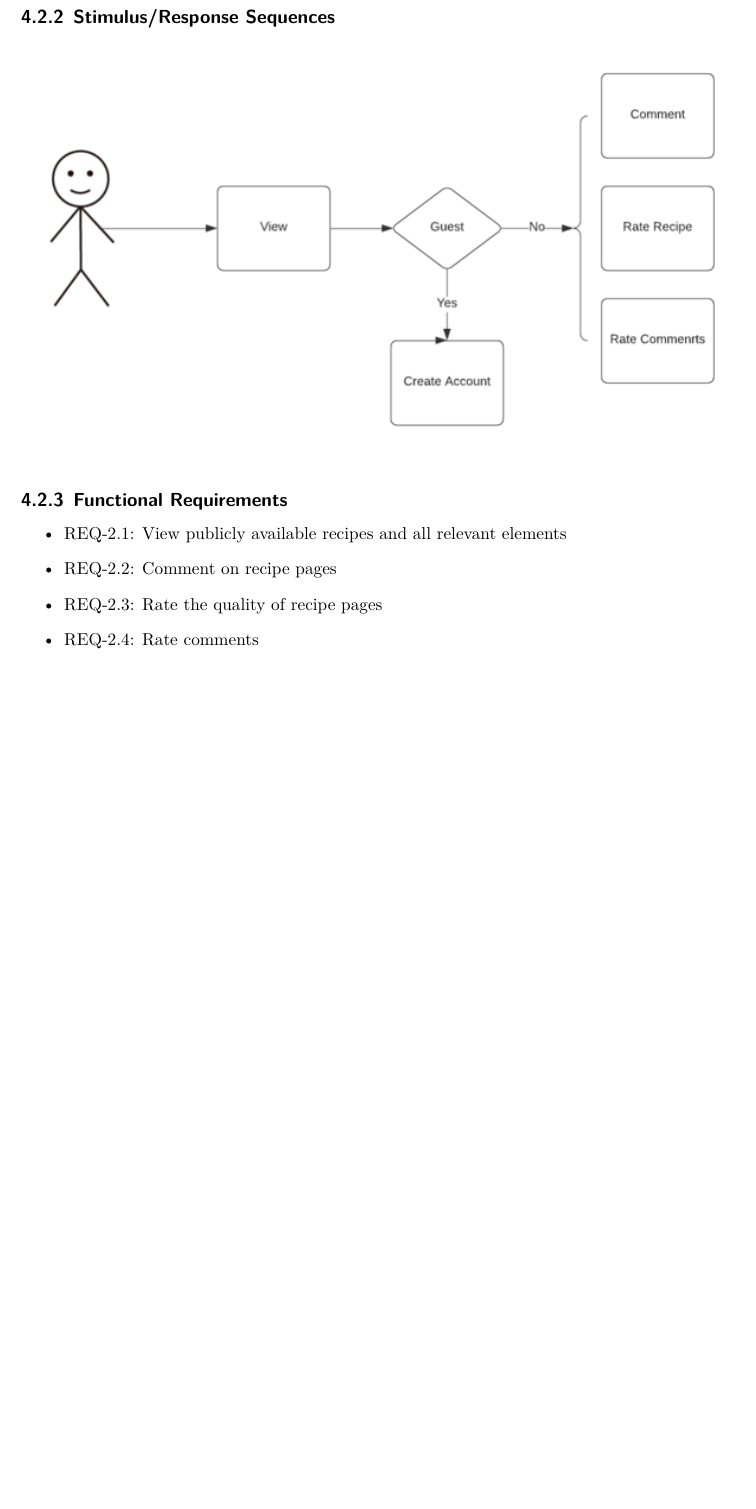
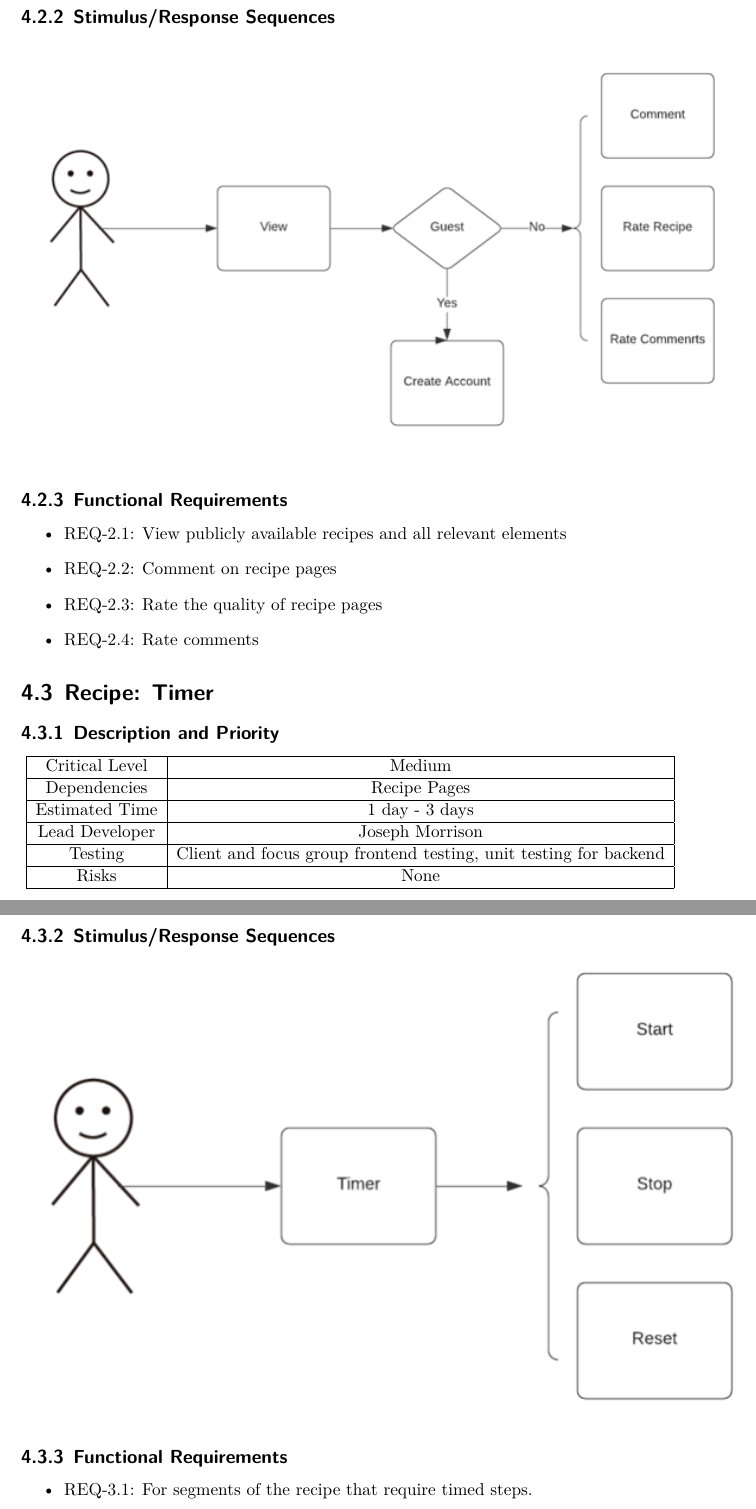
Before and after one commit to CertifiedDataBoys/Requirements-Document, a LaTeX document (srs.tex): part of page 15 of 18 before the commit and two parts of pages 15 and 16 of 19 after it, the two joined at a grey line, cut so that both start at the same text, the shorter picture padded with empty space. Compiled offline with XeLaTeX.

Commit message:
Add Recipe Timer feature

```diff
--- a/srs.tex
+++ b/srs.tex
@@ -440,6 +440,38 @@ The Recipe Buddy client software interface runs in a web browser and communicate
     \item REQ-2.4: Rate comments
 \end{itemize}
 
+\section{Recipe: Timer}
+
+\subsection{Description and Priority}
+\begin{center}
+    \begin{tabular}{| c | c | c | c |}
+        \hline
+        Critical Level & Medium \\
+        \hline
+        Dependencies & Recipe Pages \\
+        \hline
+        Estimated Time & 1 day - 3 days \\
+        \hline
+        Lead Developer & Joseph Morrison \\
+        \hline
+        Testing & Client and focus group frontend testing, unit testing for backend \\
+        \hline
+        Risks & None \\
+        \hline
+    \end{tabular}
+\end{center}
+
+\subsection{Stimulus/Response Sequences}
+
+\includegraphics{FlowCharts/Recipe-Timer.png}
+
+\subsection{Functional Requirements}
+
+\begin{itemize}
+    \item REQ-3.1: For segments of the recipe that require timed steps.
+    \item REQ-3.2: Can start, stop, and reset timer at any time.
+\end{itemize}
+
 \chapter{Other Nonfunctional Requirements}
 
 \section{Performance Requirements}
```
